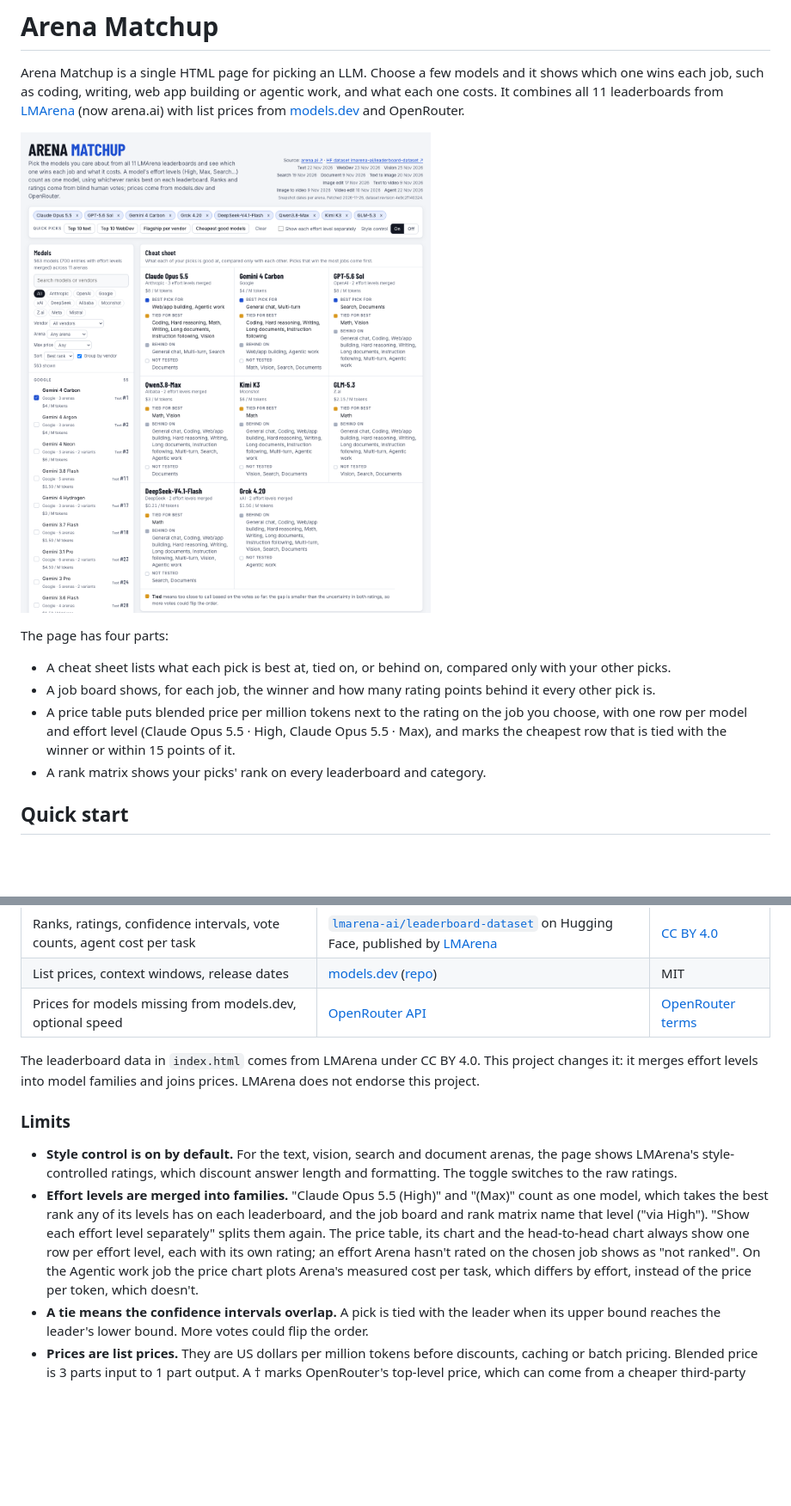
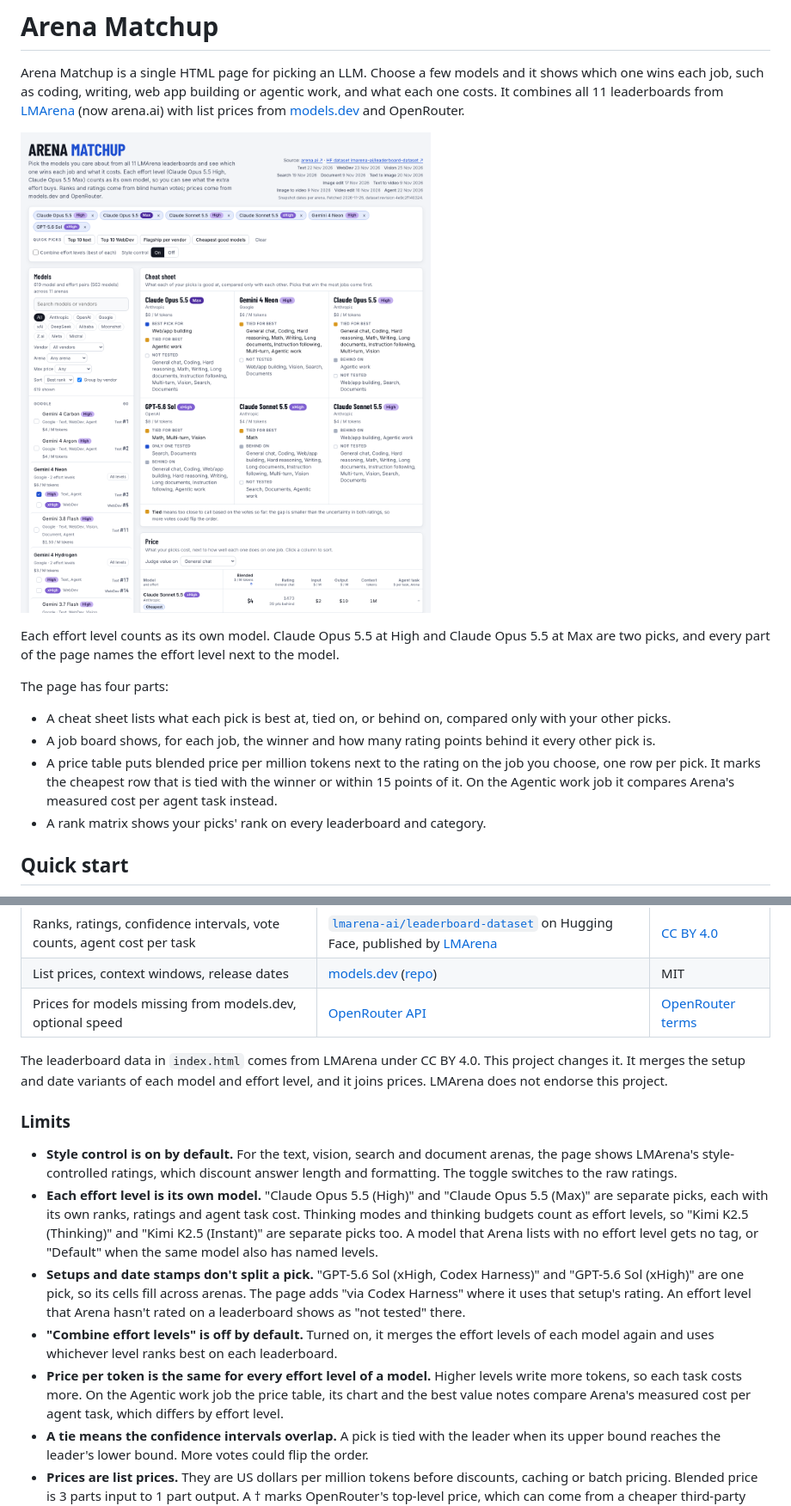
Before and after one commit to lnmunhoz/arena-matchup, a Markdown page: README.md, 2 parts joined by grey strips. Shown at 86% size. Rendered like a GitHub page; pictures changed too: docs/screenshot.png; blank space fills up the shorter version.

```diff
--- a/README.md
+++ b/README.md
@@ -2,13 +2,15 @@
 
 Arena Matchup is a single HTML page for picking an LLM. Choose a few models and it shows which one wins each job, such as coding, writing, web app building or agentic work, and what each one costs. It combines all 11 leaderboards from [LMArena](https://arena.ai) (now arena.ai) with list prices from [models.dev](https://models.dev) and OpenRouter.
 
-![Arena Matchup comparing eight models: a cheat sheet of what each one is best at, and a price table](docs/screenshot.png)
+![Arena Matchup comparing six model and effort pairs, such as Claude Opus 5.5 at High and at Max, in a cheat sheet and a price table](docs/screenshot.png)
+
+Each effort level counts as its own model. Claude Opus 5.5 at High and Claude Opus 5.5 at Max are two picks, and every part of the page names the effort level next to the model.
 
 The page has four parts:
 
 - A cheat sheet lists what each pick is best at, tied on, or behind on, compared only with your other picks.
 - A job board shows, for each job, the winner and how many rating points behind it every other pick is.
-- A price table puts blended price per million tokens next to the rating on the job you choose, with one row per model and effort level (Claude Opus 5.5 · High, Claude Opus 5.5 · Max), and marks the cheapest row that is tied with the winner or within 15 points of it.
+- A price table puts blended price per million tokens next to the rating on the job you choose, one row per pick. It marks the cheapest row that is tied with the winner or within 15 points of it. On the Agentic work job it compares Arena's measured cost per agent task instead.
 - A rank matrix shows your picks' rank on every leaderboard and category.
 
 ## Quick start
@@ -43,12 +45,15 @@ With the key, `scripts/fetch_prices.py` reads per-provider stats from OpenRouter
 | List prices, context windows, release dates | [models.dev](https://models.dev) ([repo](https://github.com/anomalyco/models.dev)) | MIT |
 | Prices for models missing from models.dev, optional speed | [OpenRouter API](https://openrouter.ai/docs) | [OpenRouter terms](https://openrouter.ai/terms) |
 
-The leaderboard data in `index.html` comes from LMArena under CC BY 4.0. This project changes it: it merges effort levels into model families and joins prices. LMArena does not endorse this project.
+The leaderboard data in `index.html` comes from LMArena under CC BY 4.0. This project changes it. It merges the setup and date variants of each model and effort level, and it joins prices. LMArena does not endorse this project.
 
 ### Limits
 
 - **Style control is on by default.** For the text, vision, search and document arenas, the page shows LMArena's style-controlled ratings, which discount answer length and formatting. The toggle switches to the raw ratings.
-- **Effort levels are merged into families.** "Claude Opus 5.5 (High)" and "(Max)" count as one model, which takes the best rank any of its levels has on each leaderboard, and the job board and rank matrix name that level ("via High"). "Show each effort level separately" splits them again. The price table, its chart and the head-to-head chart always show one row per effort level, each with its own rating; an effort Arena hasn't rated on the chosen job shows as "not ranked". On the Agentic work job the price chart plots Arena's measured cost per task, which differs by effort, instead of the price per token, which doesn't.
+- **Each effort level is its own model.** "Claude Opus 5.5 (High)" and "Claude Opus 5.5 (Max)" are separate picks, each with its own ranks, ratings and agent task cost. Thinking modes and thinking budgets count as effort levels, so "Kimi K2.5 (Thinking)" and "Kimi K2.5 (Instant)" are separate picks too. A model that Arena lists with no effort level gets no tag, or "Default" when the same model also has named levels.
+- **Setups and date stamps don't split a pick.** "GPT-5.6 Sol (xHigh, Codex Harness)" and "GPT-5.6 Sol (xHigh)" are one pick, so its cells fill across arenas. The page adds "via Codex Harness" where it uses that setup's rating. An effort level that Arena hasn't rated on a leaderboard shows as "not tested" there.
+- **"Combine effort levels" is off by default.** Turned on, it merges the effort levels of each model again and uses whichever level ranks best on each leaderboard.
+- **Price per token is the same for every effort level of a model.** Higher levels write more tokens, so each task costs more. On the Agentic work job the price table, its chart and the best value notes compare Arena's measured cost per agent task, which differs by effort level.
 - **A tie means the confidence intervals overlap.** A pick is tied with the leader when its upper bound reaches the leader's lower bound. More votes could flip the order.
 - **Prices are list prices.** They are US dollars per million tokens before discounts, caching or batch pricing. Blended price is 3 parts input to 1 part output. A † marks OpenRouter's top-level price, which can come from a cheaper third-party host than the model maker.
 - **Speed is a 30-minute snapshot.** OpenRouter reports medians over the last 30 minutes, averaged across hosts. Numbers move with load.
```
Also changed, not shown: docs/screenshot-phone-dark.png, 3 other files.
